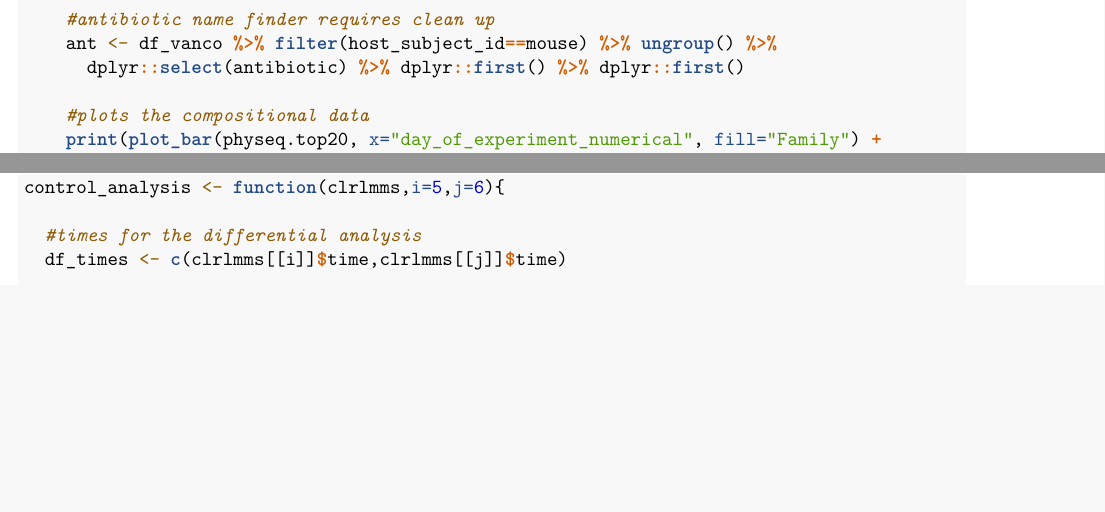
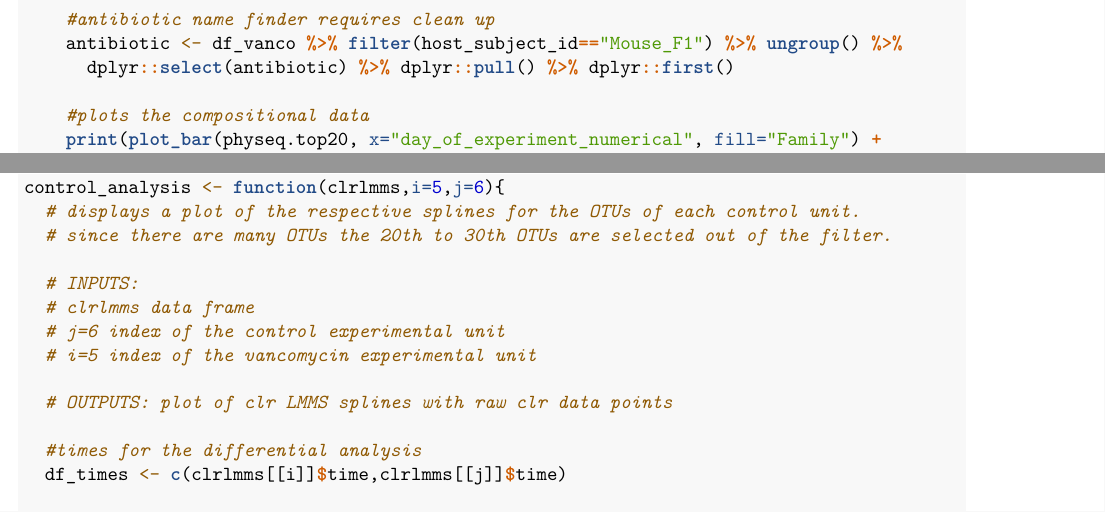
Before and after one commit to mathematicsofpaul/LMMS_CLR, an R Markdown document (micro.Rmd): two parts of pages 5 and 7 of 8, joined at a grey line, cut so that both start at the same text, the shorter picture padded with empty space. Rendered offline with R 4.5, knitr and Pandoc, then LaTeX, with nearby package versions; some code elsewhere in the file could not run offline.

Commit message:
additional information

````diff
--- a/micro.Rmd
+++ b/micro.Rmd
@@ -205,8 +206,8 @@ multipurpose <- function(mouse_id_antibiotic, df_vanco=df_vanco, df_taxa2=df_tax
     physeq.top20 <- transform_sample_counts(physeq1, function(OTU) OTU/sum(OTU))
 
     #antibiotic name finder requires clean up
-    ant <- df_vanco %>% filter(host_subject_id==mouse) %>% ungroup() %>%
-      dplyr::select(antibiotic) %>% dplyr::first() %>% dplyr::first()
+    antibiotic <- df_vanco %>% filter(host_subject_id=="Mouse_F1") %>% ungroup() %>%
+      dplyr::select(antibiotic) %>% dplyr::pull() %>% dplyr::first()
 
     #plots the compositional data
     print(plot_bar(physeq.top20, x="day_of_experiment_numerical", fill="Family") +
@@ -334,6 +335,15 @@ mouse_results<-lapply(mice_names, multipurpose, df_vanco=df_vanco, df_taxa2=df_t
 ```
 ```{r}
 control_analysis <- function(clrlmms,i=5,j=6){
+  # displays a plot of the respective splines for the OTUs of each control unit.
+  # since there are many OTUs the 20th to 30th OTUs are selected out of the filter.
+
+  # INPUTS:
+  # clrlmms data frame
+  # j=6 index of the control experimental unit
+  # i=5 index of the vancomycin experimental unit
+
+  # OUTPUTS: plot of clr LMMS splines with raw clr data points
 
   #times for the differential analysis
   df_times <- c(clrlmms[[i]]$time,clrlmms[[j]]$time)
````
Also changed, not shown: micro.Rmd (6 more changed lines).
